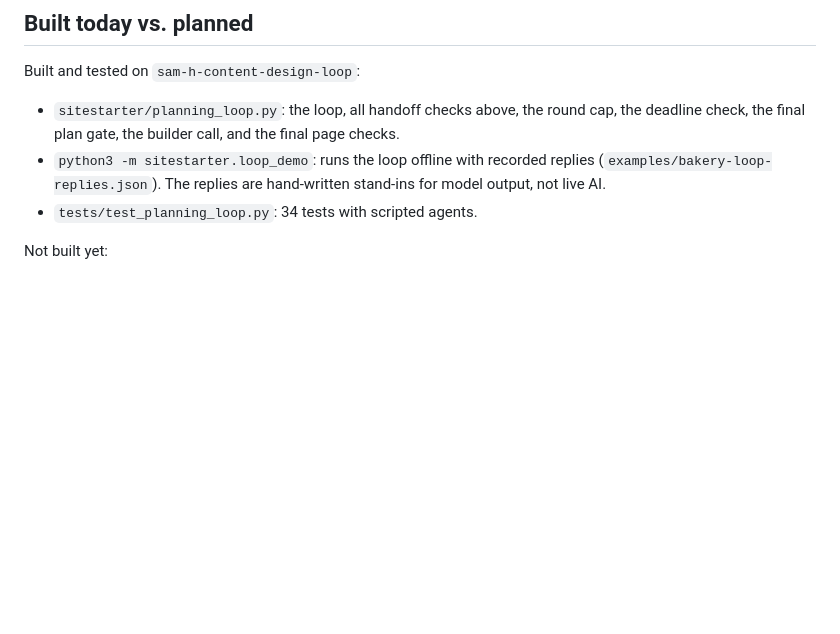
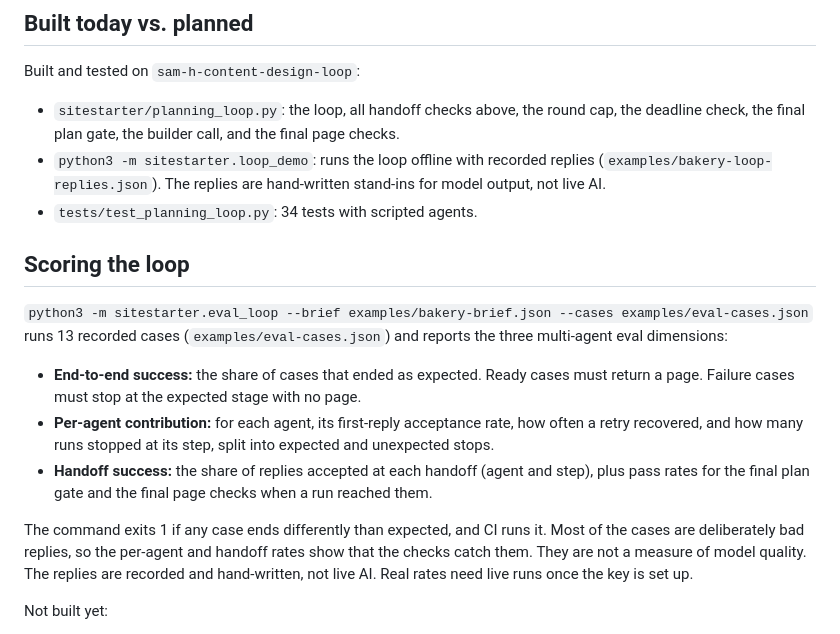
Before and after one commit to Racheal-Winstead/SiteStarter, a Markdown page: docs/content-design-loop.md, the part around the change. Rendered like a GitHub page; blank space fills up the shorter version.

Commit message:
Document how the review loop is scored
Adds a Scoring the loop section: what each of the three numbers means, that CI runs the scorer, and that the cases are recorded replies, so the rates show the checks catching bad replies rather than model quality.

Co-Authored-By: Claude Opus 5.5 <noreply@anthropic.com>
Claude-Session: https://claude.ai/code/session_01QMziwBZAukWp54VqN67PUH

Signed-off-by: ibtisamhossain <ibtisam.hossain@pursuit.org>

```diff
--- a/docs/content-design-loop.md
+++ b/docs/content-design-loop.md
@@ -66,6 +66,16 @@ Built and tested on `sam-h-content-design-loop`:
 - `python3 -m sitestarter.loop_demo`: runs the loop offline with recorded replies (`examples/bakery-loop-replies.json`). The replies are hand-written stand-ins for model output, not live AI.
 - `tests/test_planning_loop.py`: 34 tests with scripted agents.
 
+## Scoring the loop
+
+`python3 -m sitestarter.eval_loop --brief examples/bakery-brief.json --cases examples/eval-cases.json` runs 13 recorded cases (`examples/eval-cases.json`) and reports the three multi-agent eval dimensions:
+
+- **End-to-end success:** the share of cases that ended as expected. Ready cases must return a page. Failure cases must stop at the expected stage with no page.
+- **Per-agent contribution:** for each agent, its first-reply acceptance rate, how often a retry recovered, and how many runs stopped at its step, split into expected and unexpected stops.
+- **Handoff success:** the share of replies accepted at each handoff (agent and step), plus pass rates for the final plan gate and the final page checks when a run reached them.
+
+The command exits 1 if any case ends differently than expected, and CI runs it. Most of the cases are deliberately bad replies, so the per-agent and handoff rates show that the checks catch them. They are not a measure of model quality. The replies are recorded and hand-written, not live AI. Real rates need live runs once the key is set up.
+
 Not built yet:
 - A live model call for either agent (the API key is still deferred).
 - Racheal's Content Agent and Coordinator. In this code the content agent is any function that returns text.
```
